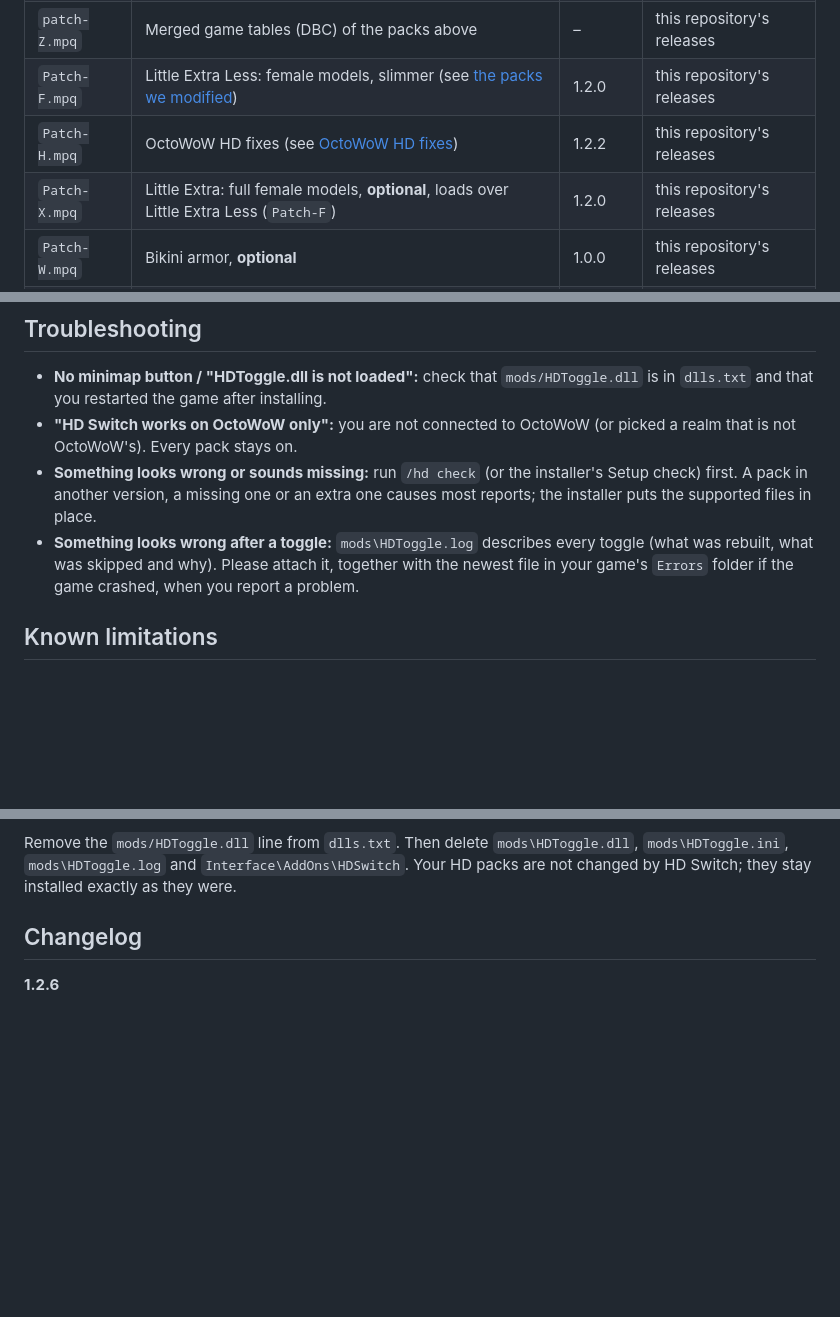
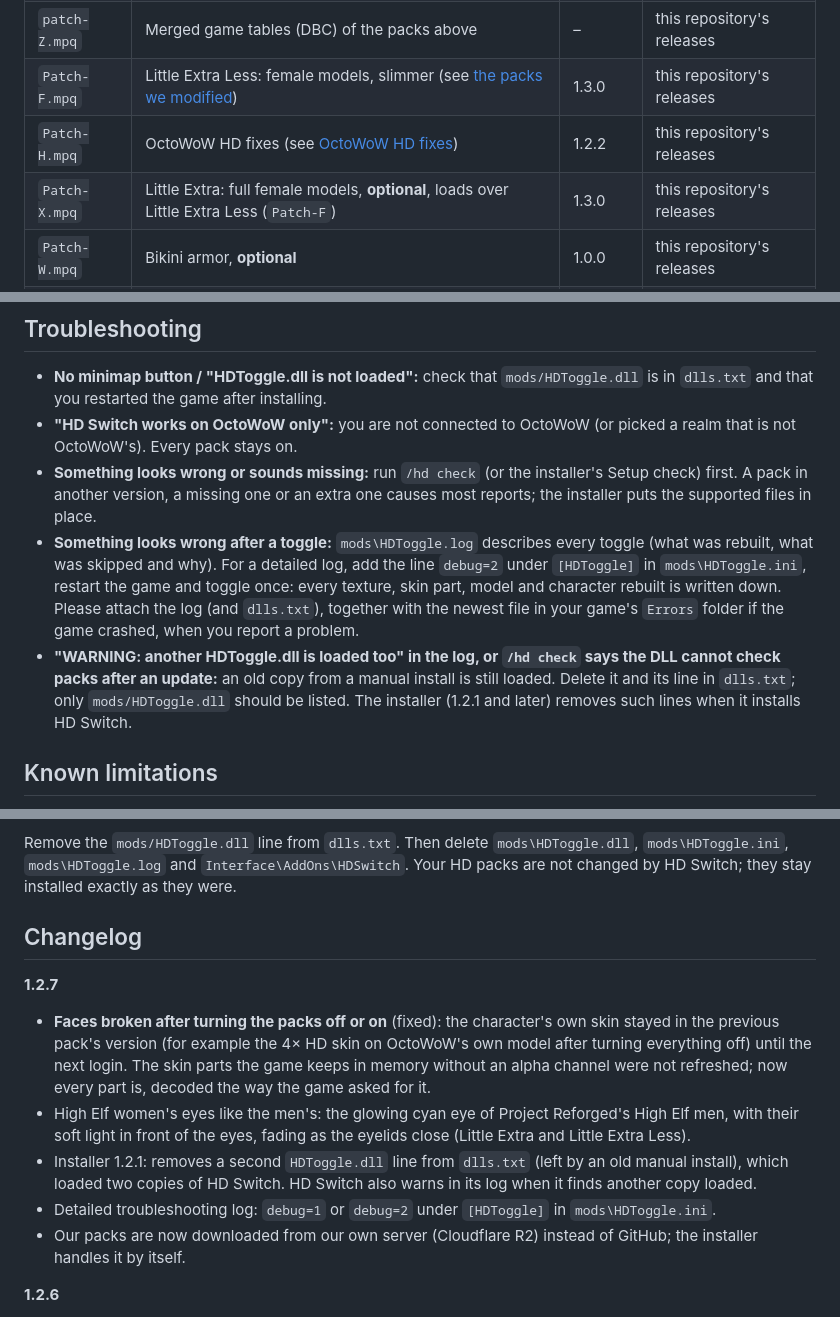
Before and after one commit to fmustafayaman/OctoWoW-HD-Switch, a Markdown page: README.md, 3 parts joined by grey strips. Rendered like a GitHub page; blank space fills up the shorter version.

Commit message:
1.2.7: faces after toggling, High Elf eyes like the men's, installer cleans dlls.txt

```diff
--- a/README.md
+++ b/README.md
@@ -73,9 +73,9 @@ byte for byte. The installer checks every file's SHA-256.
 | `patch-T.mpq` | Project Reforged – HD Character Textures & Gear (Standard) | 5.5.0 | Project Reforged |
 | `patch-O.mpq` | Twow Raid Visuals with OctoWoW's own spell tables | 1.4.18 | this repository's releases |
 | `patch-Z.mpq` | Merged game tables (DBC) of the packs above | – | this repository's releases |
-| `Patch-F.mpq` | Little Extra Less: female models, slimmer (see [the packs we modified](#packs-we-modified)) | 1.2.0 | this repository's releases |
+| `Patch-F.mpq` | Little Extra Less: female models, slimmer (see [the packs we modified](#packs-we-modified)) | 1.3.0 | this repository's releases |
 | `Patch-H.mpq` | OctoWoW HD fixes (see [OctoWoW HD fixes](#octowow-hd-fixes)) | 1.2.2 | this repository's releases |
-| `Patch-X.mpq` | Little Extra: full female models, **optional**, loads over Little Extra Less (`Patch-F`) | 1.2.0 | this repository's releases |
+| `Patch-X.mpq` | Little Extra: full female models, **optional**, loads over Little Extra Less (`Patch-F`) | 1.3.0 | this repository's releases |
 | `Patch-W.mpq` | Bikini armor, **optional** | 1.0.0 | this repository's releases |
 | `Patch-Y.mpq` | Nude skins, 18+, **optional** | 1.0.0 | this repository's releases |
 
@@ -237,9 +237,15 @@ differently, please open an issue and it will be done right away.
   first. A pack in another version, a missing one or an extra one causes most reports; the
   installer puts the supported files in place.
 - **Something looks wrong after a toggle:** `mods\HDToggle.log` describes every toggle
-  (what was rebuilt, what was skipped and why). Please attach it, together with the
-  newest file in your game's `Errors` folder if the game crashed, when you report a
-  problem.
+  (what was rebuilt, what was skipped and why). For a detailed log, add the line `debug=2`
+  under `[HDToggle]` in `mods\HDToggle.ini`, restart the game and toggle once: every texture,
+  skin part, model and character rebuilt is written down. Please attach the log (and `dlls.txt`),
+  together with the newest file in your game's `Errors` folder if the game crashed, when you
+  report a problem.
+- **"WARNING: another HDToggle.dll is loaded too" in the log, or `/hd check` says the DLL cannot
+  check packs after an update:** an old copy from a manual install is still loaded. Delete it and
+  its line in `dlls.txt`; only `mods/HDToggle.dll` should be listed. The installer (1.2.1 and
+  later) removes such lines when it installs HD Switch.
 
 ## Known limitations
 
@@ -262,6 +268,21 @@ Remove the `mods/HDToggle.dll` line from `dlls.txt`. Then delete `mods\HDToggle.
 are not changed by HD Switch; they stay installed exactly as they were.
 
 ## Changelog
+
+**1.2.7**
+- **Faces broken after turning the packs off or on** (fixed): the character's own skin stayed in
+  the previous pack's version (for example the 4× HD skin on OctoWoW's own model after turning
+  everything off) until the next login. The skin parts the game keeps in memory without an alpha
+  channel were not refreshed; now every part is, decoded the way the game asked for it.
+- High Elf women's eyes like the men's: the glowing cyan eye of Project Reforged's High Elf men,
+  with their soft light in front of the eyes, fading as the eyelids close (Little Extra and Little
+  Extra Less).
+- Installer 1.2.1: removes a second `HDToggle.dll` line from `dlls.txt` (left by an old manual
+  install), which loaded two copies of HD Switch. HD Switch also warns in its log when it finds
+  another copy loaded.
+- Detailed troubleshooting log: `debug=1` or `debug=2` under `[HDToggle]` in `mods\HDToggle.ini`.
+- Our packs are now downloaded from our own server (Cloudflare R2) instead of GitHub; the
+  installer handles it by itself.
 
 **1.2.6**
 - **Ultra HD** in the installer, optional: Project Reforged's 4× character textures (`patch-U`)
```
Also changed, not shown: other parts of README.md (+2 -2 lines).
